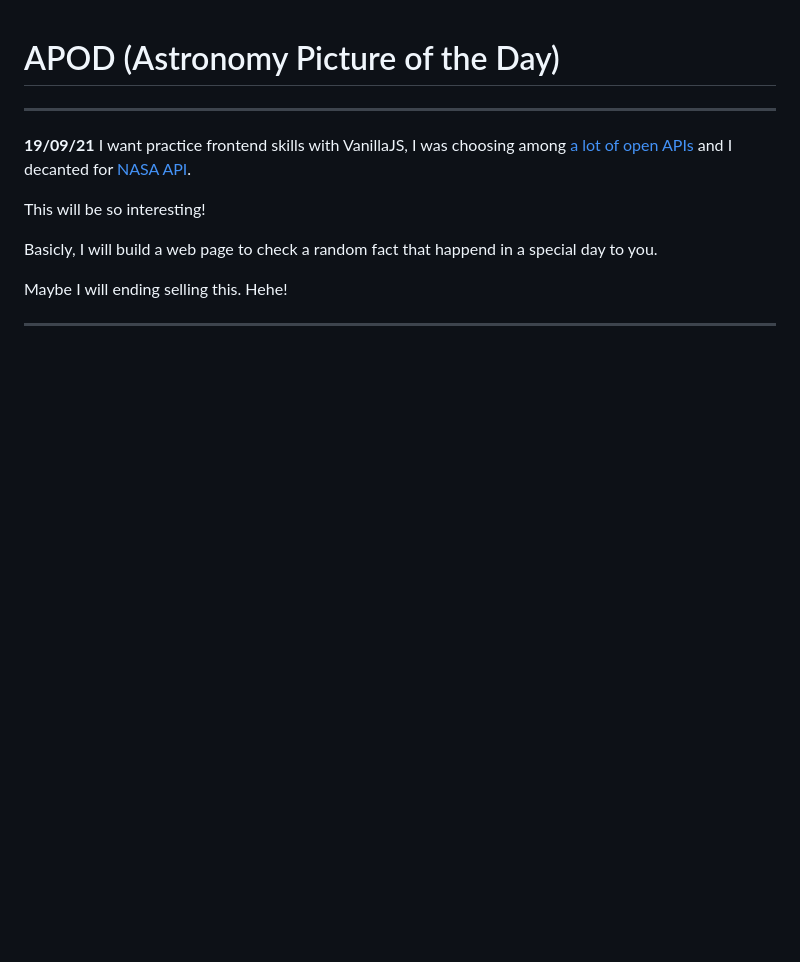
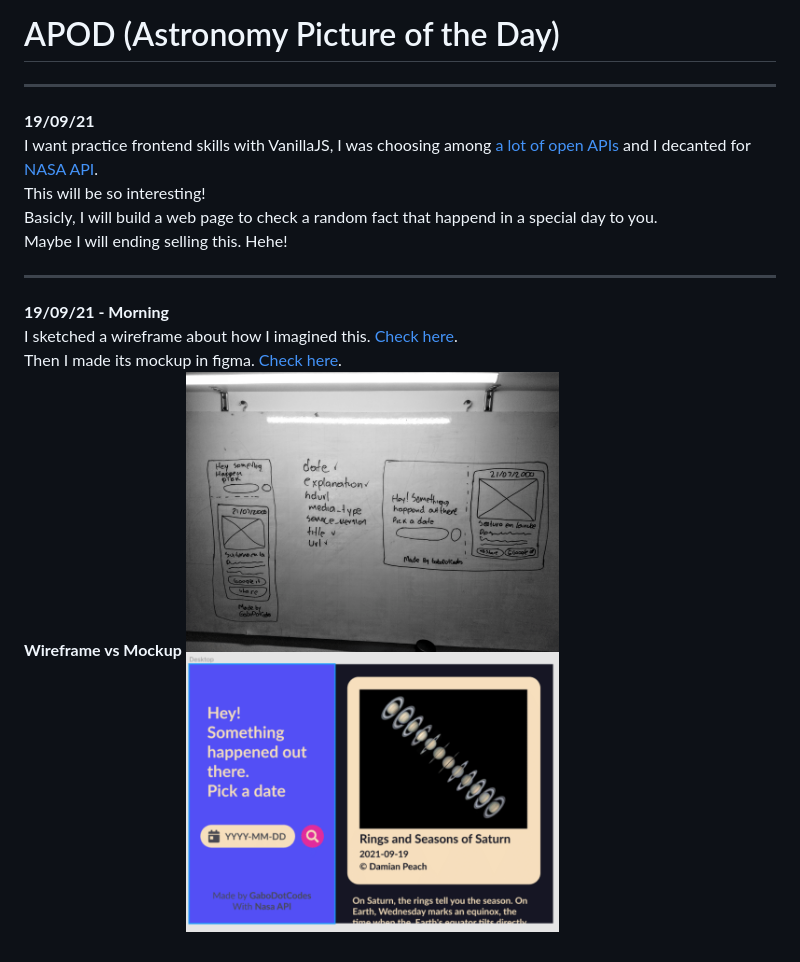
Before and after one commit to GaboDotCodes/apod, a Markdown page: readme.md, the part around the change. Drawn GitHub-style; pictures changed too: images/BeforeAfter.png (added); blank space fills up the shorter version.

Commit message:
19/09/21 activity

```diff
--- a/readme.md
+++ b/readme.md
@@ -4,11 +4,14 @@
 
 **19/09/21**
 I want practice frontend skills with VanillaJS, I was choosing among [a lot of open APIs](https://github.com/public-apis/public-apis) and I decanted for [NASA API](https://api.nasa.gov/).
-
 This will be so interesting!
-
 Basicly, I will build a web page to check a random fact that happend in a special day to you.
-
 Maybe I will ending selling this. Hehe!
 
 ---
+
+**19/09/21 - Morning**
+I sketched a wireframe about how I imagined this. [Check here](https://photos.app.goo.gl/aLKxvHC9zRjFmwpK9).
+Then I made its mockup in figma. [Check here](https://www.figma.com/file/I673kIvzYcl6RmGANvdKrB/APOD-Astronomy-Picture-Of-the-Day).
+**Wireframe vs Mockup**
+![Wireframe vs Mockup](/images/BeforeAfter.png)
```
